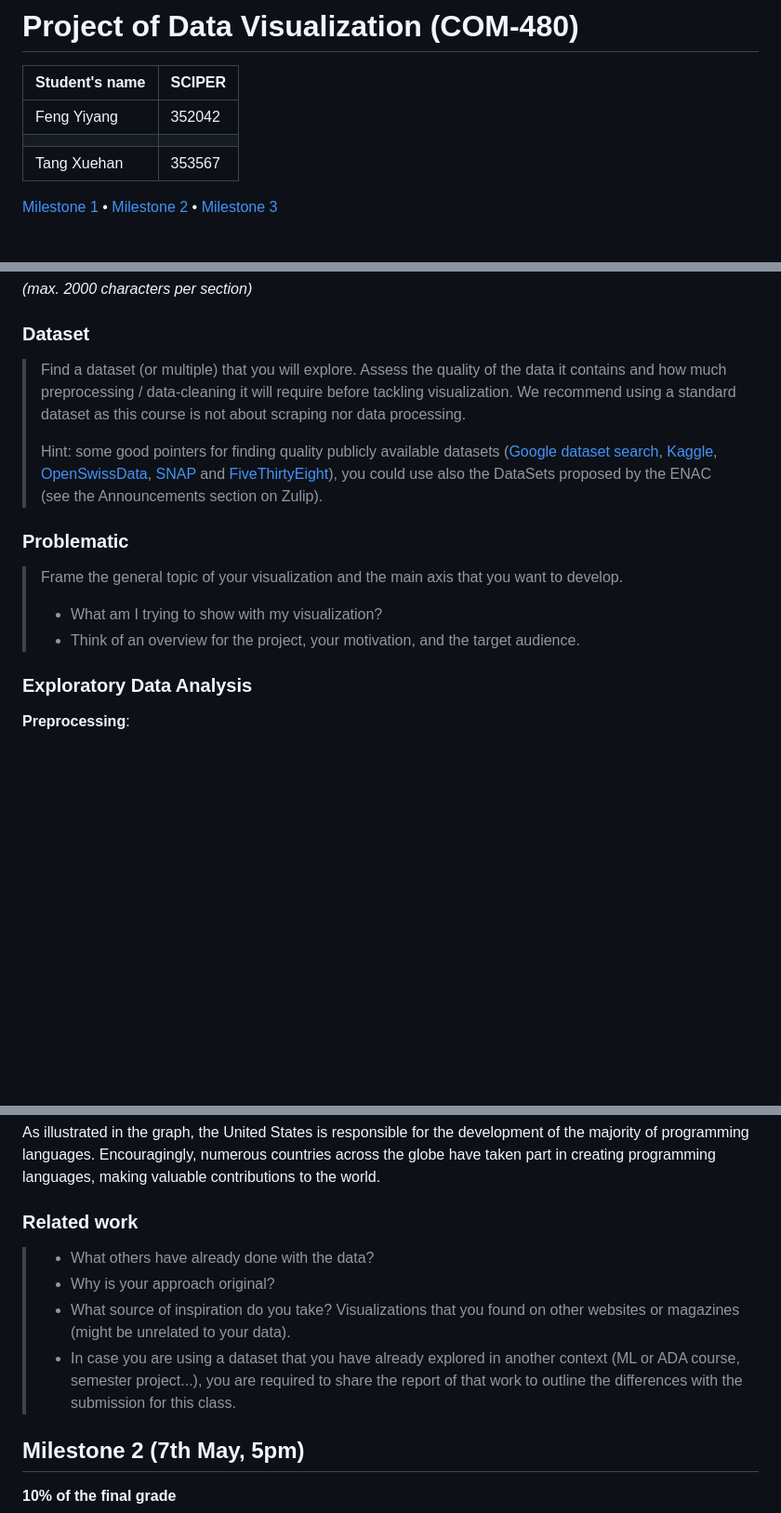
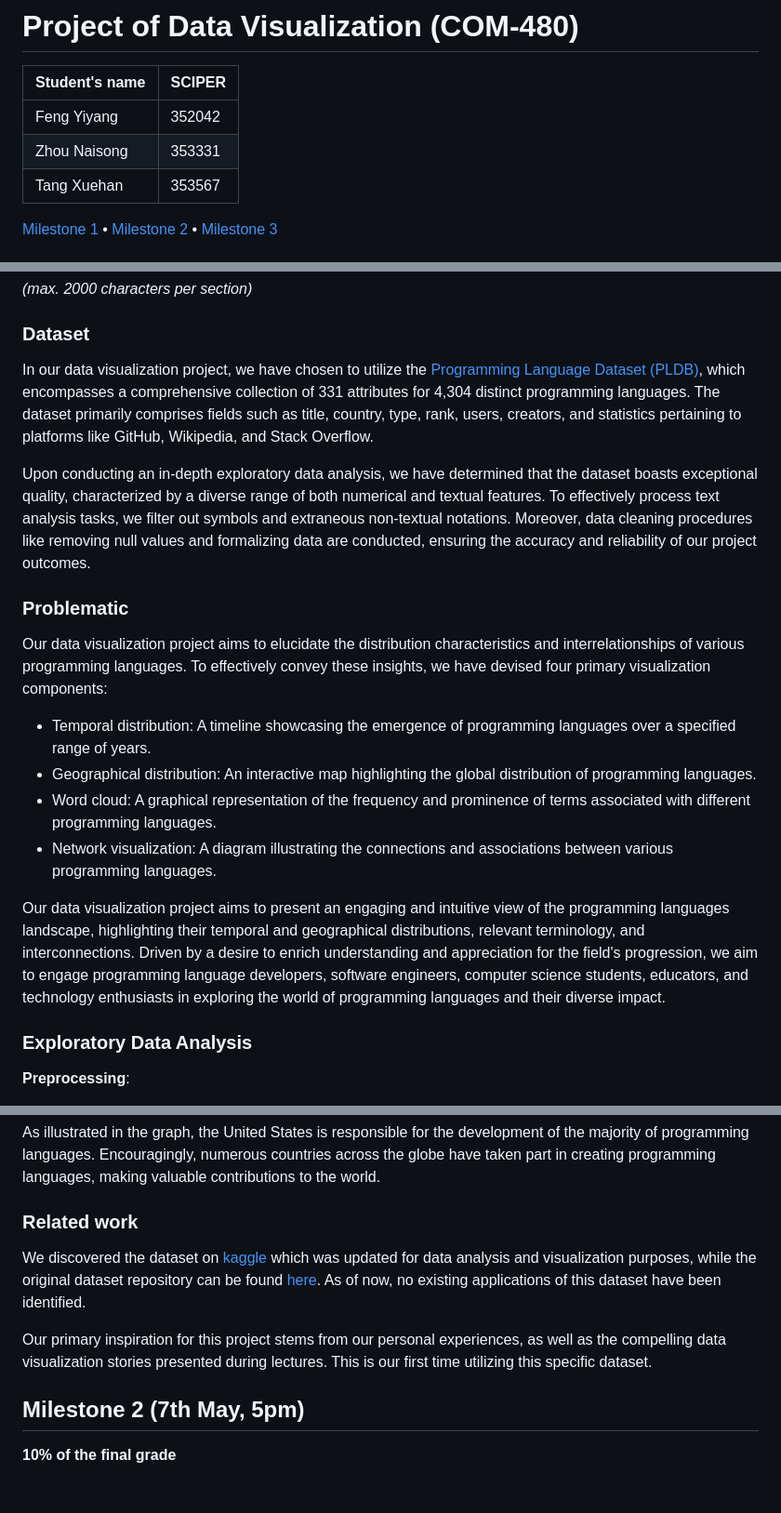
Before and after one commit to com-480-data-visualization/project-2023-data-virtuosos, a Markdown page: README.md, 3 parts joined by grey strips. Shown at 93% size. GitHub-like rendering; blank space fills up the shorter version.

Commit message:
update readme for milestone 1

```diff
--- a/README.md
+++ b/README.md
@@ -3,7 +3,7 @@
 | Student's name | SCIPER |
 | -------------- | ------ |
 |Feng Yiyang |352042 |
-| | |
+|Zhou Naisong |353331 |
 |Tang Xuehan |353567 |
 
 [Milestone 1](#milestone-1) • [Milestone 2](#milestone-2) • [Milestone 3](#milestone-3)
@@ -19,15 +19,20 @@ Please, fill the following sections about your project.
 
 ### Dataset
 
-> Find a dataset (or multiple) that you will explore. Assess the quality of the data it contains and how much preprocessing / data-cleaning it will require before tackling visualization. We recommend using a standard dataset as this course is not about scraping nor data processing.
->
-> Hint: some good pointers for finding quality publicly available datasets ([Google dataset search](https://datasetsearch.research.google.com/), [Kaggle](https://www.kaggle.com/datasets), [OpenSwissData](https://opendata.swiss/en/), [SNAP](https://snap.stanford.edu/data/) and [FiveThirtyEight](https://data.fivethirtyeight.com/)), you could use also the DataSets proposed by the ENAC (see the Announcements section on Zulip).
+In our data visualization project, we have chosen to utilize the [Programming Language Dataset (PLDB)](https://pldb.com/), which encompasses a comprehensive collection of 331 attributes for 4,304 distinct programming languages. The dataset primarily comprises fields such as title, country, type, rank, users, creators, and statistics pertaining to platforms like GitHub, Wikipedia, and Stack Overflow.
+
+Upon conducting an in-depth exploratory data analysis, we have determined that the dataset boasts exceptional quality, characterized by a diverse range of both numerical and textual features. To effectively process text analysis tasks, we filter out symbols and extraneous non-textual notations. Moreover, data cleaning procedures like removing null values and formalizing data are conducted, ensuring the accuracy and reliability of our project outcomes.
 
 ### Problematic
 
-> Frame the general topic of your visualization and the main axis that you want to develop.
-> - What am I trying to show with my visualization?
-> - Think of an overview for the project, your motivation, and the target audience.
+Our data visualization project aims to elucidate the distribution characteristics and interrelationships of various programming languages. To effectively convey these insights, we have devised four primary visualization components:
+
+- Temporal distribution: A timeline showcasing the emergence of programming languages over a specified range of years.
+- Geographical distribution: An interactive map highlighting the global distribution of programming languages.
+- Word cloud: A graphical representation of the frequency and prominence of terms associated with different programming languages.
+- Network visualization: A diagram illustrating the connections and associations between various programming languages.
+
+Our data visualization project aims to present an engaging and intuitive view of the programming languages landscape, highlighting their temporal and geographical distributions, relevant terminology, and interconnections. Driven by a desire to enrich understanding and appreciation for the field's progression, we aim to engage programming language developers, software engineers, computer science students, educators, and technology enthusiasts in exploring the world of programming languages and their diverse impact.
 
 ### Exploratory Data Analysis
 
@@ -78,11 +83,9 @@ As illustrated in the graph, the United States is responsible for the developmen
 
 ### Related work
 
+We discovered the dataset on [kaggle](https://www.kaggle.com/datasets/sujaykapadnis/programming-language-database) which was updated for data analysis and visualization purposes, while the original dataset repository can be found [here](https://github.com/breck7/pldb). As of now, no existing applications of this dataset have been identified.
 
-> - What others have already done with the data?
-> - Why is your approach original?
-> - What source of inspiration do you take? Visualizations that you found on other websites or magazines (might be unrelated to your data).
-> - In case you are using a dataset that you have already explored in another context (ML or ADA course, semester project...), you are required to share the report of that work to outline the differences with the submission for this class.
+Our primary inspiration for this project stems from our personal experiences, as well as the compelling data visualization stories presented during lectures. This is our first time utilizing this specific dataset.
 
 ## Milestone 2 (7th May, 5pm)
 
```
